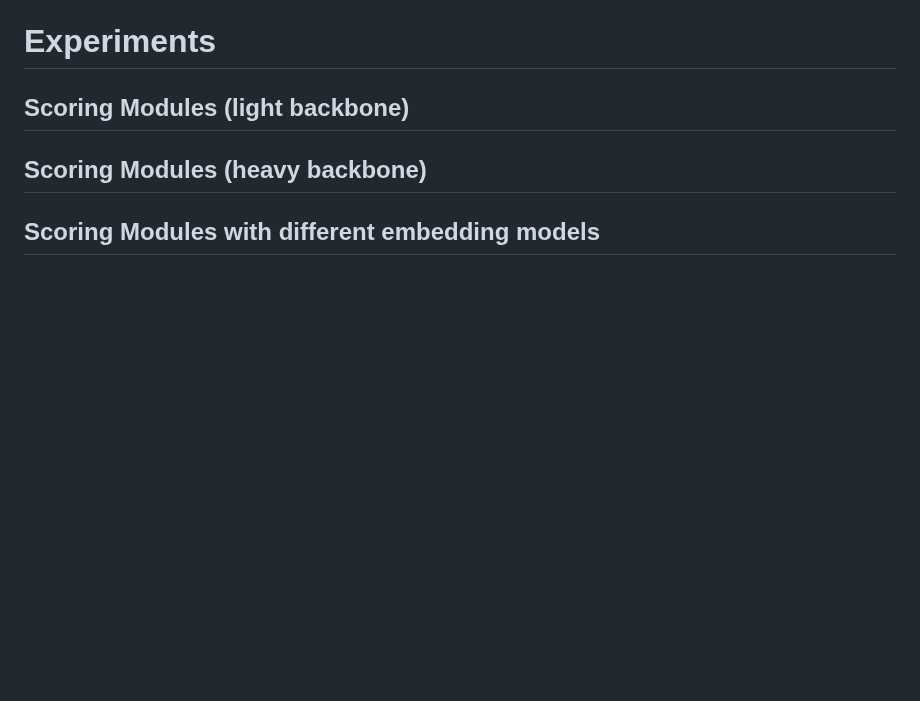
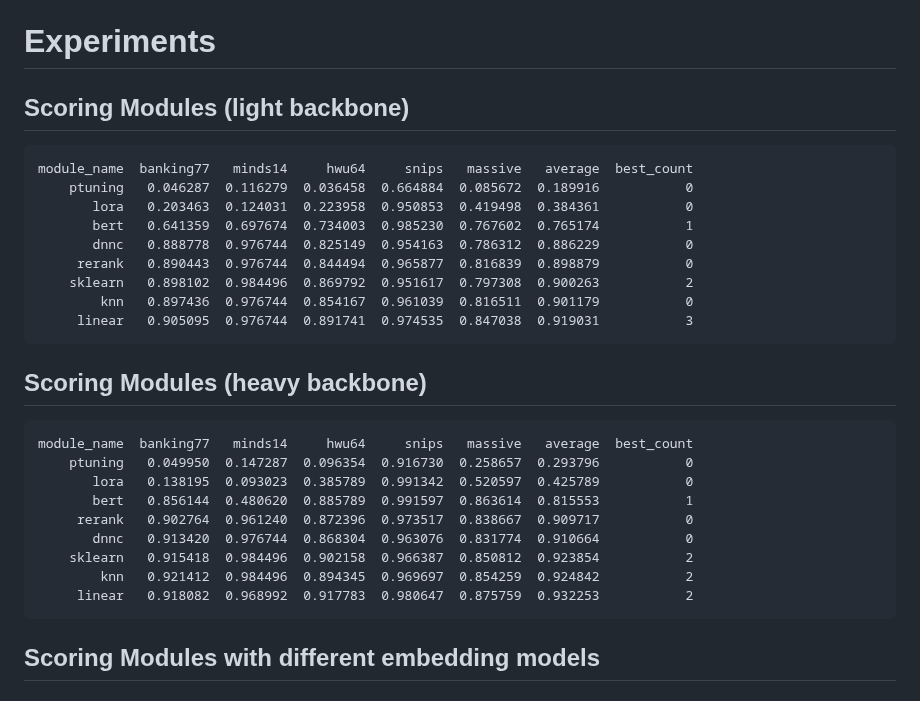
Before and after one commit to Darinochka/AutoIntent-experiments, a Markdown page: paper_draft.md, the part around the change. Rendered like a GitHub page; blank space fills up the shorter version.

Commit message:
add scorers comparison tables

````diff
--- a/paper_draft.md
+++ b/paper_draft.md
@@ -165,8 +165,30 @@ This hierarchical approach ensures efficient optimization while maintaining the
 # Experiments
 
 ## Scoring Modules (light backbone)
+```
+module_name  banking77   minds14     hwu64     snips   massive   average  best_count
+    ptuning   0.046287  0.116279  0.036458  0.664884  0.085672  0.189916           0
+       lora   0.203463  0.124031  0.223958  0.950853  0.419498  0.384361           0
+       bert   0.641359  0.697674  0.734003  0.985230  0.767602  0.765174           1
+       dnnc   0.888778  0.976744  0.825149  0.954163  0.786312  0.886229           0
+     rerank   0.890443  0.976744  0.844494  0.965877  0.816839  0.898879           0
+    sklearn   0.898102  0.984496  0.869792  0.951617  0.797308  0.900263           2
+        knn   0.897436  0.976744  0.854167  0.961039  0.816511  0.901179           0
+     linear   0.905095  0.976744  0.891741  0.974535  0.847038  0.919031           3
+```
 
 ## Scoring Modules (heavy backbone)
+```
+module_name  banking77   minds14     hwu64     snips   massive   average  best_count
+    ptuning   0.049950  0.147287  0.096354  0.916730  0.258657  0.293796           0
+       lora   0.138195  0.093023  0.385789  0.991342  0.520597  0.425789           0
+       bert   0.856144  0.480620  0.885789  0.991597  0.863614  0.815553           1
+     rerank   0.902764  0.961240  0.872396  0.973517  0.838667  0.909717           0
+       dnnc   0.913420  0.976744  0.868304  0.963076  0.831774  0.910664           0
+    sklearn   0.915418  0.984496  0.902158  0.966387  0.850812  0.923854           2
+        knn   0.921412  0.984496  0.894345  0.969697  0.854259  0.924842           2
+     linear   0.918082  0.968992  0.917783  0.980647  0.875759  0.932253           2
+```
 
 ## Scoring Modules with different embedding models
 
````
